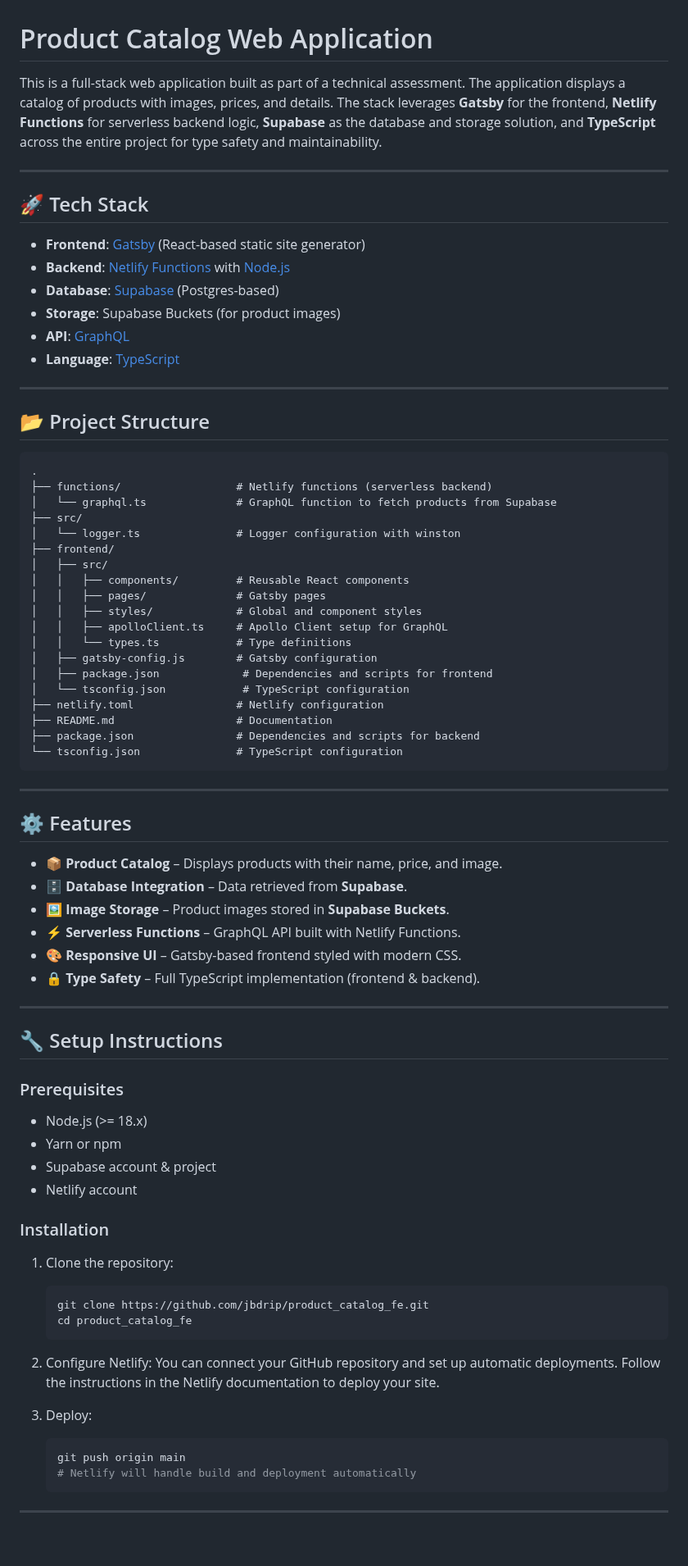
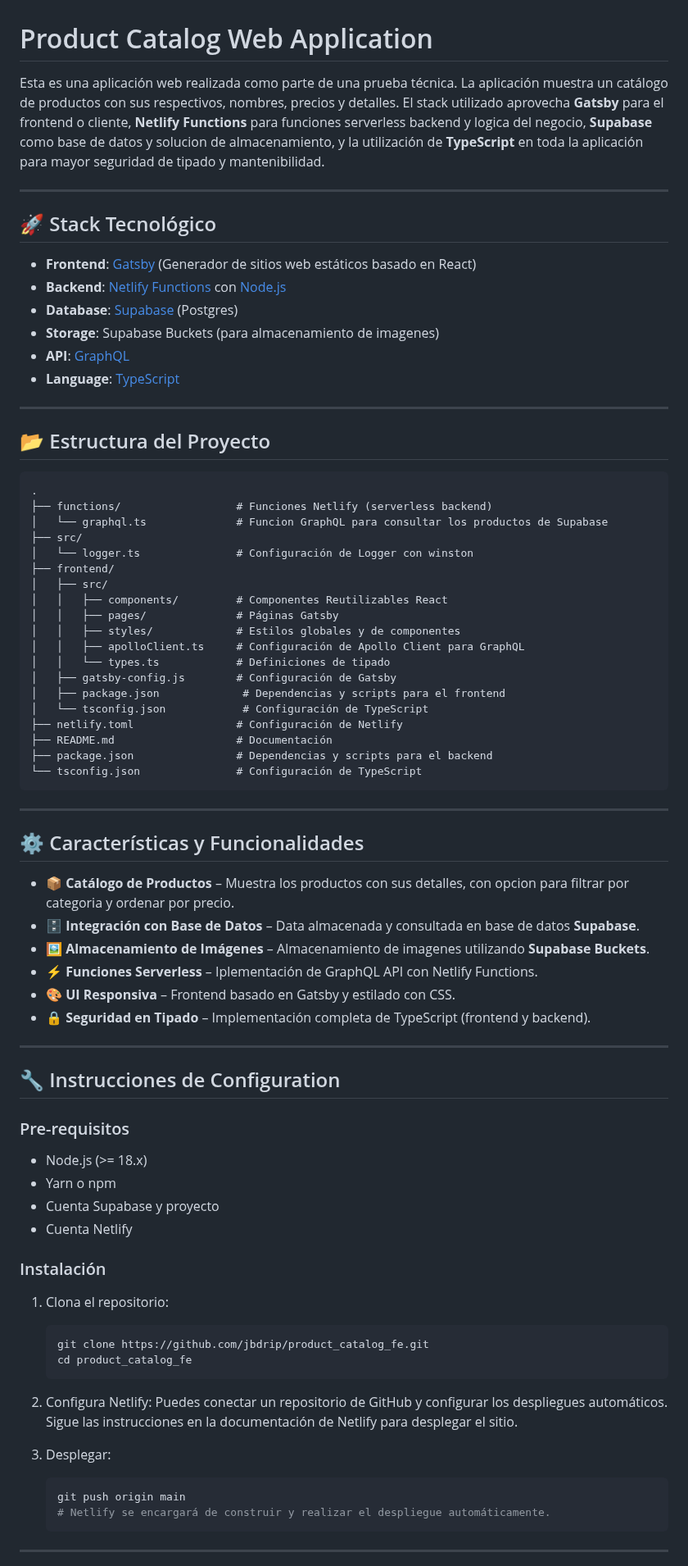
Before and after one commit to jbdrip/product_catalog_fe, a Markdown page: README.md, the part around one of its changes. Shown at 82% size. Drawn GitHub-style; blank space fills up the shorter version.

Commit message:
README en español

````diff
--- a/README.md
+++ b/README.md
@@ -1,80 +1,80 @@
 # Product Catalog Web Application
 
-This is a full-stack web application built as part of a technical assessment. The application displays a catalog of products with images, prices, and details. The stack leverages **Gatsby** for the frontend, **Netlify Functions** for serverless backend logic, **Supabase** as the database and storage solution, and **TypeScript** across the entire project for type safety and maintainability.
+Esta es una aplicación web realizada como parte de una prueba técnica. La aplicación muestra un catálogo de productos con sus respectivos, nombres, precios y detalles. El stack utilizado aprovecha **Gatsby** para el frontend o cliente, **Netlify Functions** para funciones serverless backend y logica del negocio, **Supabase** como base de datos y solucion de almacenamiento, y la utilización de **TypeScript** en toda la aplicación para mayor seguridad de tipado y mantenibilidad.
 
 ---
 
-## 🚀 Tech Stack
+## 🚀 Stack Tecnológico
 
-- **Frontend**: [Gatsby](https://www.gatsbyjs.com/) (React-based static site generator)
-- **Backend**: [Netlify Functions](https://docs.netlify.com/functions/overview/) with [Node.js](https://nodejs.org/)
-- **Database**: [Supabase](https://supabase.com/) (Postgres-based)
-- **Storage**: Supabase Buckets (for product images)
+- **Frontend**: [Gatsby](https://www.gatsbyjs.com/) (Generador de sitios web estáticos basado en React)
+- **Backend**: [Netlify Functions](https://docs.netlify.com/functions/overview/) con [Node.js](https://nodejs.org/)
+- **Database**: [Supabase](https://supabase.com/) (Postgres)
+- **Storage**: Supabase Buckets (para almacenamiento de imagenes)
 - **API**: [GraphQL](https://graphql.org/)
 - **Language**: [TypeScript](https://www.typescriptlang.org/)
 
 ---
 
-## 📂 Project Structure
+## 📂 Estructura del Proyecto
 
 ```plaintext
 .
-├── functions/                  # Netlify functions (serverless backend)
-│   └── graphql.ts              # GraphQL function to fetch products from Supabase
+├── functions/                  # Funciones Netlify (serverless backend)
+│   └── graphql.ts              # Funcion GraphQL para consultar los productos de Supabase
 ├── src/
-│   └── logger.ts               # Logger configuration with winston
+│   └── logger.ts               # Configuración de Logger con winston
 ├── frontend/
 │   ├── src/
-│   │   ├── components/         # Reusable React components
-│   │   ├── pages/              # Gatsby pages
-│   │   ├── styles/             # Global and component styles
-│   │   ├── apolloClient.ts     # Apollo Client setup for GraphQL
-│   │   └── types.ts            # Type definitions
-│   ├── gatsby-config.js        # Gatsby configuration
-│   ├── package.json             # Dependencies and scripts for frontend
-│   └── tsconfig.json            # TypeScript configuration
-├── netlify.toml                # Netlify configuration
-├── README.md                   # Documentation
-├── package.json                # Dependencies and scripts for backend
-└── tsconfig.json               # TypeScript configuration
+│   │   ├── components/         # Componentes Reutilizables React
+│   │   ├── pages/              # Páginas Gatsby
+│   │   ├── styles/             # Estilos globales y de componentes
+│   │   ├── apolloClient.ts     # Configuración de Apollo Client para GraphQL
+│   │   └── types.ts            # Definiciones de tipado
+│   ├── gatsby-config.js        # Configuración de Gatsby
+│   ├── package.json             # Dependencias y scripts para el frontend
+│   └── tsconfig.json            # Configuración de TypeScript
+├── netlify.toml                # Configuración de Netlify
+├── README.md                   # Documentación
+├── package.json                # Dependencias y scripts para el backend
+└── tsconfig.json               # Configuración de TypeScript
 ```
 
 ---
 
-## ⚙️ Features
+## ⚙️ Características y Funcionalidades
 
-- 📦 **Product Catalog** – Displays products with their name, price, and image.
-- 🗄️ **Database Integration** – Data retrieved from **Supabase**.
-- 🖼️ **Image Storage** – Product images stored in **Supabase Buckets**.
-- ⚡ **Serverless Functions** – GraphQL API built with Netlify Functions.
-- 🎨 **Responsive UI** – Gatsby-based frontend styled with modern CSS.
-- 🔒 **Type Safety** – Full TypeScript implementation (frontend & backend).
+- 📦 **Catálogo de Productos** – Muestra los productos con sus detalles, con opcion para filtrar por categoria y ordenar por precio.
+- 🗄️ **Integración con Base de Datos** – Data almacenada y consultada en base de datos **Supabase**.
+- 🖼️ **Almacenamiento de Imágenes** – Almacenamiento de imagenes utilizando **Supabase Buckets**.
+- ⚡ **Funciones Serverless** – Iplementación de GraphQL API con Netlify Functions.
+- 🎨 **UI Responsiva** – Frontend basado en Gatsby y estilado con CSS.
+- 🔒 **Seguridad en Tipado** – Implementación completa de TypeScript (frontend y backend).
 
 ---
 
-## 🔧 Setup Instructions
+## 🔧 Instrucciones de Configuration
 
-### Prerequisites
+### Pre-requisitos
 - Node.js (>= 18.x)
-- Yarn or npm
-- Supabase account & project
-- Netlify account
+- Yarn o npm
+- Cuenta Supabase y proyecto
+- Cuenta Netlify
 
-### Installation
+### Instalación
 
-1. Clone the repository:
+1. Clona el repositorio:
    ```bash
    git clone https://github.com/jbdrip/product_catalog_fe.git
    cd product_catalog_fe
    ```
 
-2. Configure Netlify:
-   You can connect your GitHub repository and set up automatic deployments. Follow the instructions in the Netlify documentation to deploy your site.
+2. Configura Netlify:
+   Puedes conectar un repositorio de GitHub y configurar los despliegues automáticos. Sigue las instrucciones en la documentación de Netlify para desplegar el sitio.
 
-3. Deploy:
+3. Desplegar:
    ```bash
    git push origin main
-   # Netlify will handle build and deployment automatically
+   # Netlify se encargará de construir y realizar el despliegue automáticamente.
    ```
 
 ---
````
Also changed, not shown: other parts of README.md (+5 -5 lines).
